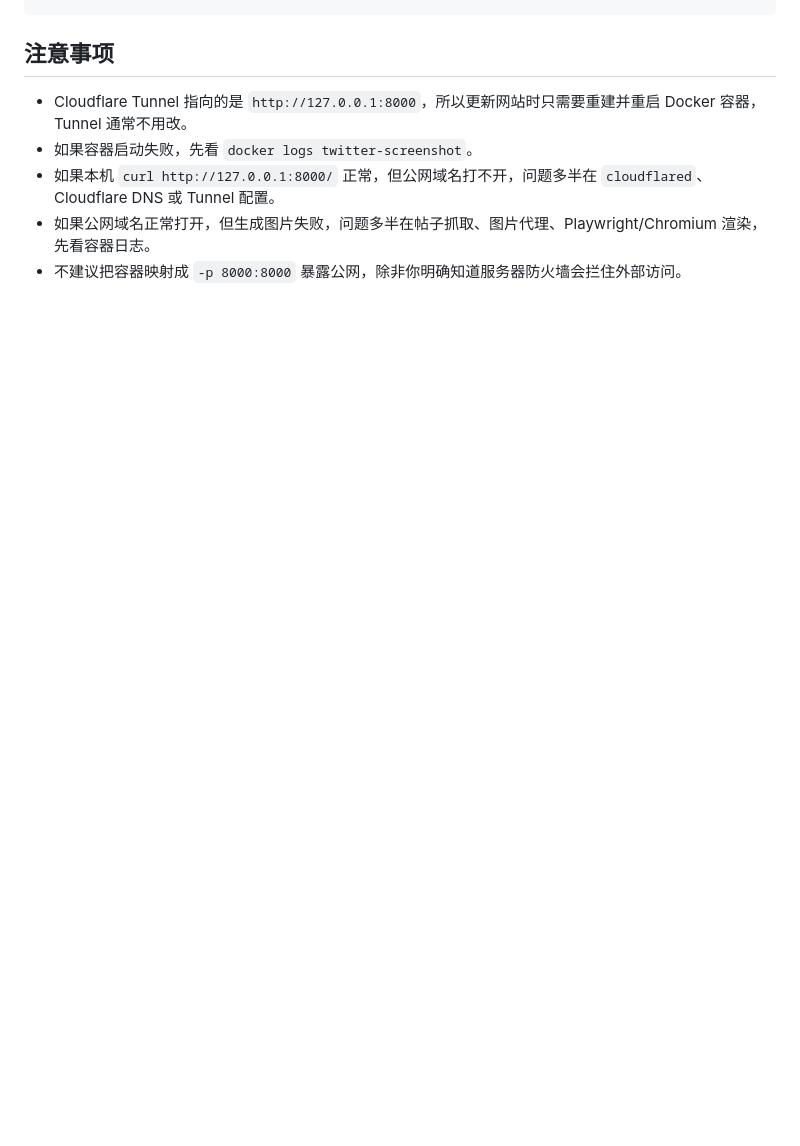
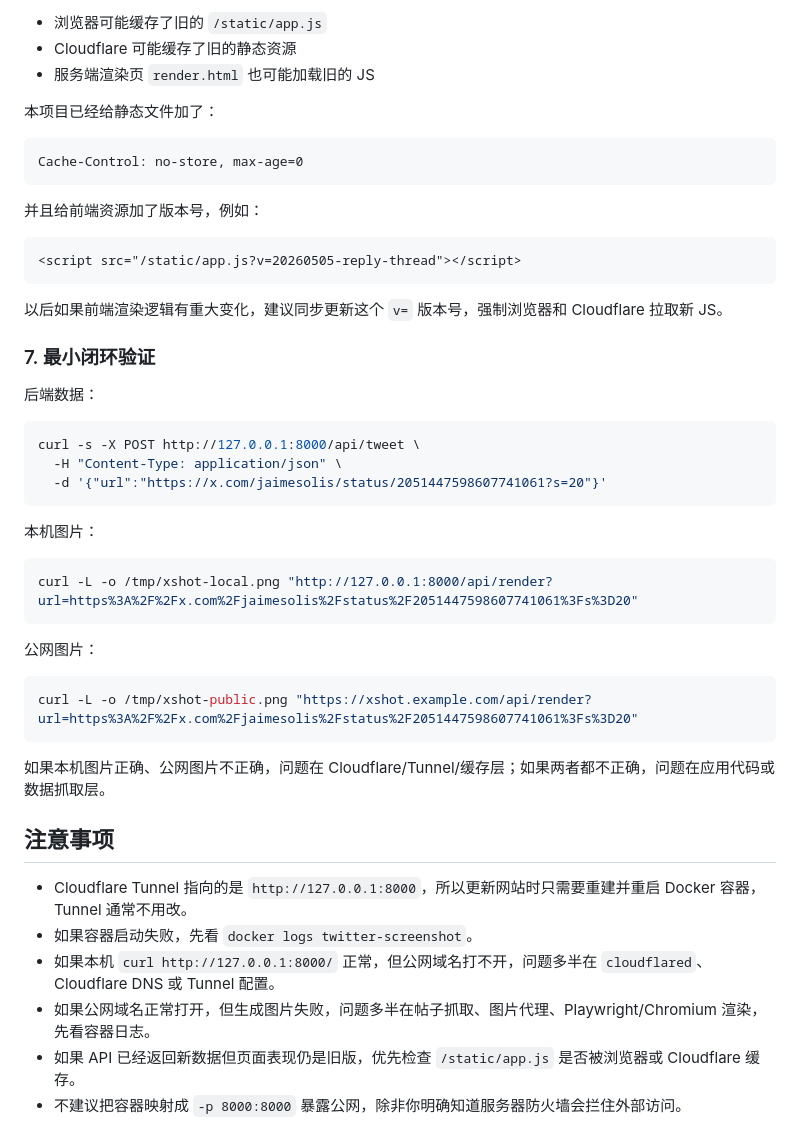
Before and after one commit to Idealisten/Twitter_Screenshot, a Markdown page: DEPLOY.md, the part around one of its changes. Drawn GitHub-style; blank space fills up the shorter version.

````diff
--- a/DEPLOY.md
+++ b/DEPLOY.md
@@ -274,7 +353,50 @@ ss -tulpn | grep ':8000'
+- 浏览器可能缓存了旧的 `/static/app.js`
+- Cloudflare 可能缓存了旧的静态资源
+- 服务端渲染页 `render.html` 也可能加载旧的 JS
+
+本项目已经给静态文件加了：
+
+```text
+Cache-Control: no-store, max-age=0
+```
+
+并且给前端资源加了版本号，例如：
+
+```html
+<script src="/static/app.js?v=20260505-reply-thread"></script>
+```
+
+以后如果前端渲染逻辑有重大变化，建议同步更新这个 `v=` 版本号，强制浏览器和 Cloudflare 拉取新 JS。
+
+### 7. 最小闭环验证
+
+后端数据：
+
+```bash
+curl -s -X POST http://127.0.0.1:8000/api/tweet \
+  -H "Content-Type: application/json" \
+  -d '{"url":"https://x.com/jaimesolis/status/2051447598607741061?s=20"}'
+```
+
+本机图片：
+
+```bash
+curl -L -o /tmp/xshot-local.png "http://127.0.0.1:8000/api/render?url=https%3A%2F%2Fx.com%2Fjaimesolis%2Fstatus%2F2051447598607741061%3Fs%3D20"
+```
+
+公网图片：
+
+```bash
+curl -L -o /tmp/xshot-public.png "https://xshot.example.com/api/render?url=https%3A%2F%2Fx.com%2Fjaimesolis%2Fstatus%2F2051447598607741061%3Fs%3D20"
+```
+
+如果本机图片正确、公网图片不正确，问题在 Cloudflare/Tunnel/缓存层；如果两者都不正确，问题在应用代码或数据抓取层。
+
 ## 注意事项
 
 - Cloudflare Tunnel 指向的是 `http://127.0.0.1:8000`，所以更新网站时只需要重建并重启 Docker 容器，Tunnel 通常不用改。
 - 如果容器启动失败，先看 `docker logs twitter-screenshot`。
 - 如果本机 `curl http://127.0.0.1:8000/` 正常，但公网域名打不开，问题多半在 `cloudflared`、Cloudflare DNS 或 Tunnel 配置。
 - 如果公网域名正常打开，但生成图片失败，问题多半在帖子抓取、图片代理、Playwright/Chromium 渲染，先看容器日志。
+- 如果 API 已经返回新数据但页面表现仍是旧版，优先检查 `/static/app.js` 是否被浏览器或 Cloudflare 缓存。
 - 不建议把容器映射成 `-p 8000:8000` 暴露公网，除非你明确知道服务器防火墙会拦住外部访问。
````
Also changed, not shown: other parts of DEPLOY.md (+79 -0 lines), README.md (+1 -1 lines).
